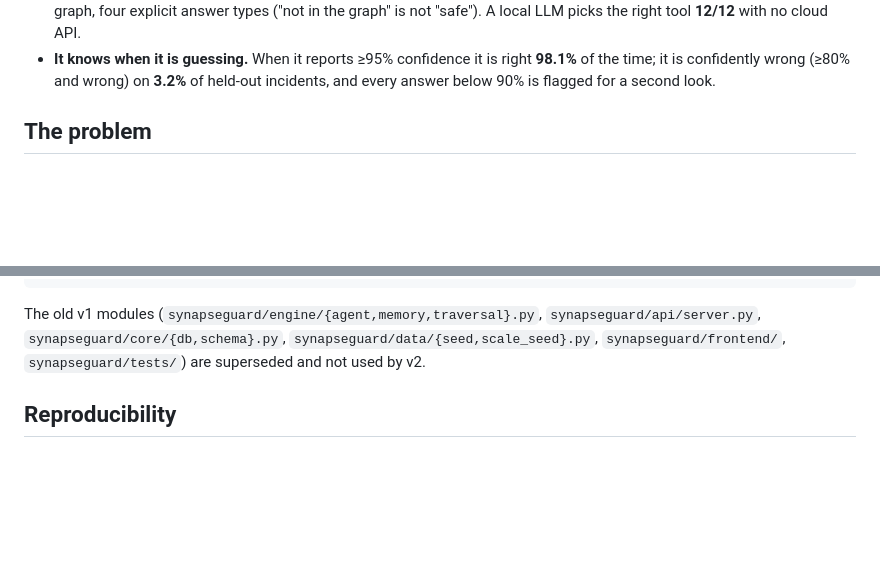
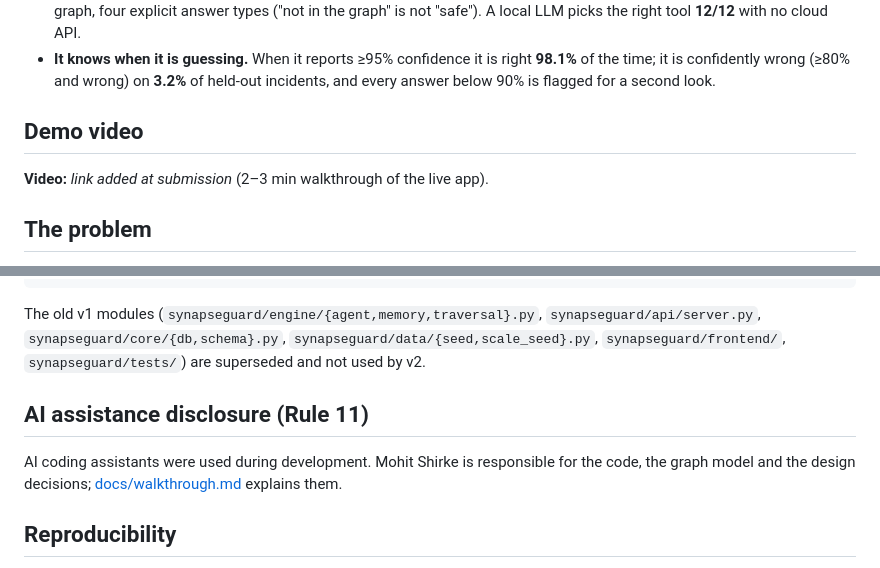
Before and after one commit to Mohit-shirke/synapseguard, a Markdown page: README.md, 2 parts joined by grey strips. GitHub-like rendering; blank space fills up the shorter version.

Commit message:
README: Rule 11 disclosure and demo video section

```diff
--- a/README.md
+++ b/README.md
@@ -26,6 +26,10 @@ Team **Night Hunter**: Mohit Shirke (solo entry).
 * **It knows when it is guessing.** When it reports ≥95% confidence it is right **98.1%** of the time;
   it is confidently wrong (≥80% and wrong) on **3.2%** of held-out incidents, and every answer below
   90% is flagged for a second look.
+
+## Demo video
+
+**Video:** _link added at submission_ (2–3 min walkthrough of the live app).
 
 ## The problem
 
@@ -228,6 +232,12 @@ The old v1 modules (`synapseguard/engine/{agent,memory,traversal}.py`,
 `synapseguard/data/{seed,scale_seed}.py`, `synapseguard/frontend/`,
 `synapseguard/tests/`) are superseded and not used by v2.
 
+## AI assistance disclosure (Rule 11)
+
+AI coding assistants were used during development. Mohit Shirke is responsible for the
+code, the graph model and the design decisions; [docs/walkthrough.md](docs/walkthrough.md)
+explains them.
+
 ## Reproducibility
 
 Every number in this README comes from scripts in `bench/` that can be re-run; raw
```
